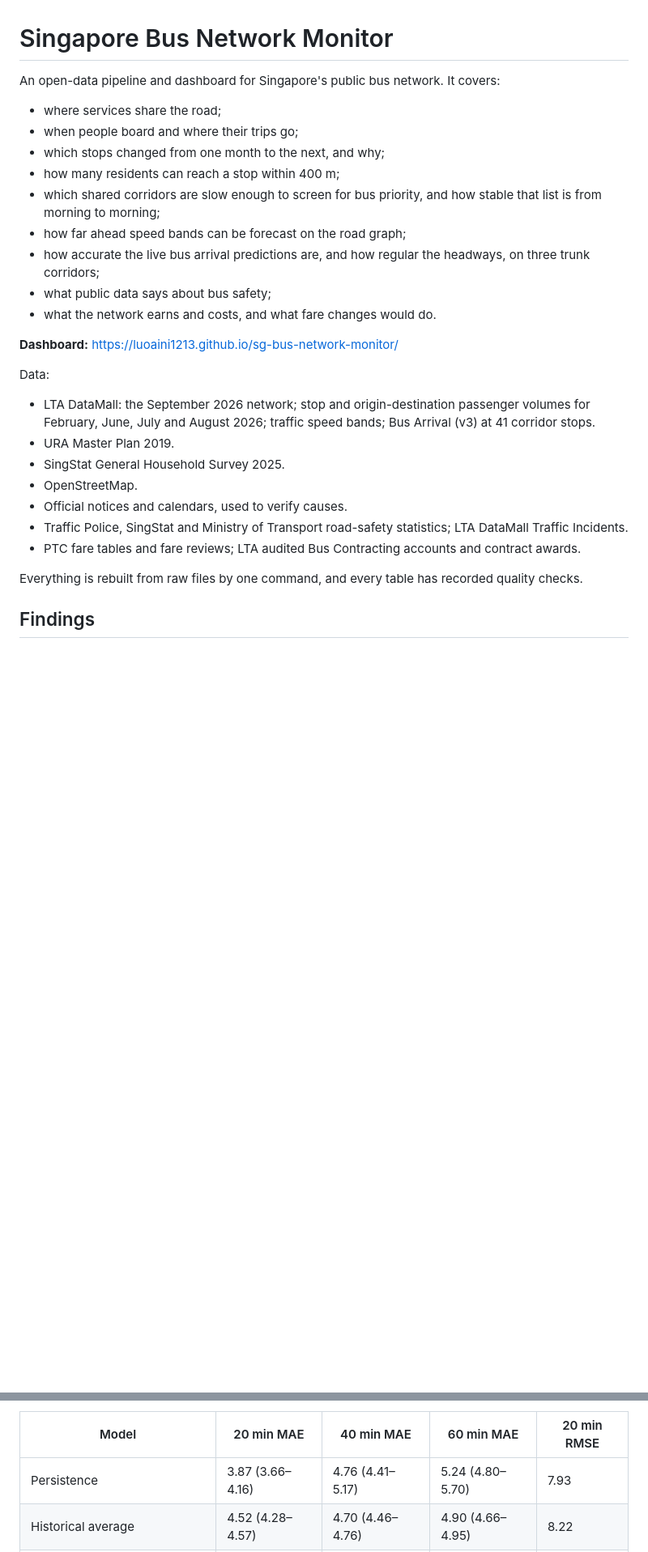
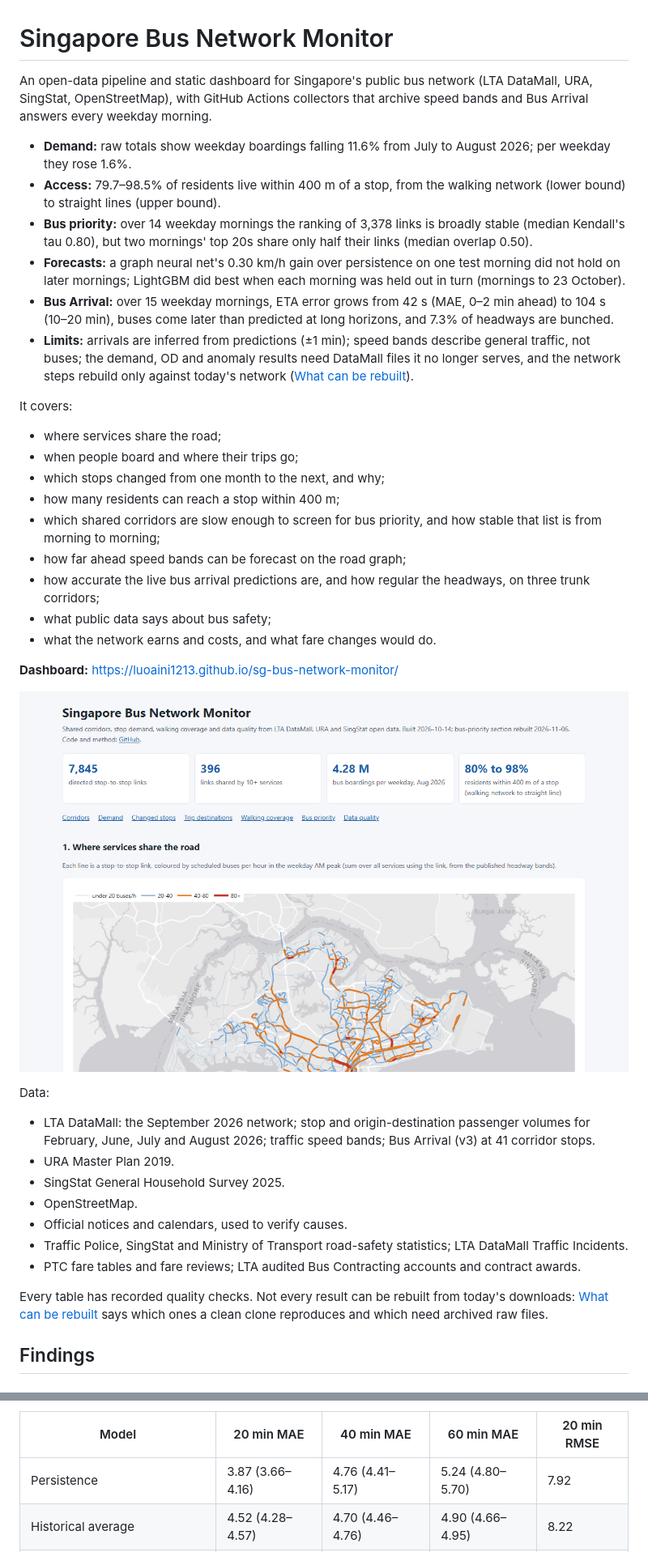
Before and after one commit to LUOaini1213/sg-bus-network-monitor, a Markdown page: README.md, 2 parts joined by grey strips. Shown at 81% size. Drawn GitHub-style; pictures changed too: docs/screenshots/dashboard_top.png (added); blank space fills up the shorter version.

```diff
--- a/README.md
+++ b/README.md
@@ -1,6 +1,15 @@
 # Singapore Bus Network Monitor
 
-An open-data pipeline and dashboard for Singapore's public bus network. It covers:
+An open-data pipeline and static dashboard for Singapore's public bus network (LTA DataMall, URA, SingStat, OpenStreetMap), with GitHub Actions collectors that archive speed bands and Bus Arrival answers every weekday morning.
+
+- **Demand:** raw totals show weekday boardings falling 11.6% from July to August 2026; per weekday they rose 1.6%.
+- **Access:** 79.7–98.5% of residents live within 400 m of a stop, from the walking network (lower bound) to straight lines (upper bound).
+- **Bus priority:** over 14 weekday mornings the ranking of 3,378 links is broadly stable (median Kendall's tau 0.80), but two mornings' top 20s share only half their links (median overlap 0.50).
+- **Forecasts:** a graph neural net's 0.30 km/h gain over persistence on one test morning did not hold on later mornings; LightGBM did best when each morning was held out in turn (mornings to 23 October).
+- **Bus Arrival:** over 15 weekday mornings, ETA error grows from 42 s (MAE, 0–2 min ahead) to 104 s (10–20 min), buses come later than predicted at long horizons, and 7.3% of headways are bunched.
+- **Limits:** arrivals are inferred from predictions (±1 min); speed bands describe general traffic, not buses; the demand, OD and anomaly results need DataMall files it no longer serves, and the network steps rebuild only against today's network ([What can be rebuilt](#what-can-be-rebuilt)).
+
+It covers:
 
 - where services share the road;
 - when people board and where their trips go;
@@ -14,6 +23,8 @@ An open-data pipeline and dashboard for Singapore's public bus network. It cover
 
 **Dashboard:** https://luoaini1213.github.io/sg-bus-network-monitor/
 
+![Top of the dashboard: headline figures and the map of shared corridors](docs/screenshots/dashboard_top.png)
+
 Data:
 
 - LTA DataMall: the September 2026 network; stop and origin-destination passenger volumes for February, June, July and August 2026; traffic speed bands; Bus Arrival (v3) at 41 corridor stops.
@@ -24,7 +35,7 @@ Data:
 - Traffic Police, SingStat and Ministry of Transport road-safety statistics; LTA DataMall Traffic Incidents.
 - PTC fare tables and fare reviews; LTA audited Bus Contracting accounts and contract awards.
 
-Everything is rebuilt from raw files by one command, and every table has recorded quality checks.
+Every table has recorded quality checks. Not every result can be rebuilt from today's downloads: [What can be rebuilt](#what-can-be-rebuilt) says which ones a clean clone reproduces and which need archived raw files.
 
 ## Findings
 
@@ -158,7 +171,7 @@ The dates and snapshot counts are stored with a hash of the displayed CSV in `ou
 
 | Model | 20 min MAE | 40 min MAE | 60 min MAE | 20 min RMSE |
 |---|---|---|---|---|
-| Persistence | 3.87 (3.66–4.16) | 4.76 (4.41–5.17) | 5.24 (4.80–5.70) | 7.93 |
+| Persistence | 3.87 (3.66–4.16) | 4.76 (4.41–5.17) | 5.24 (4.80–5.70) | 7.92 |
 | Historical average | 4.52 (4.28–4.57) | 4.70 (4.46–4.76) | 4.90 (4.66–4.95) | 8.22 |
 | LightGBM | **3.58** (3.50–3.71) | **4.03** (3.86–4.24) | **4.10** (3.97–4.22) | **6.98** |
 | Graph neural net, mean of 5 seeds | 3.80 (3.62–4.10) | 4.45 (4.13–4.87) | 4.66 (4.28–5.04) | 7.47 |
```
Also changed, not shown: other parts of README.md (+79 -64 lines), THIRD_PARTY_NOTICES.md (added, +5 -0 lines), docs/REVIEW_20261003.md (+7 -0 lines), docs/TESTING.md (added, +19 -0 lines), 4 other files.
